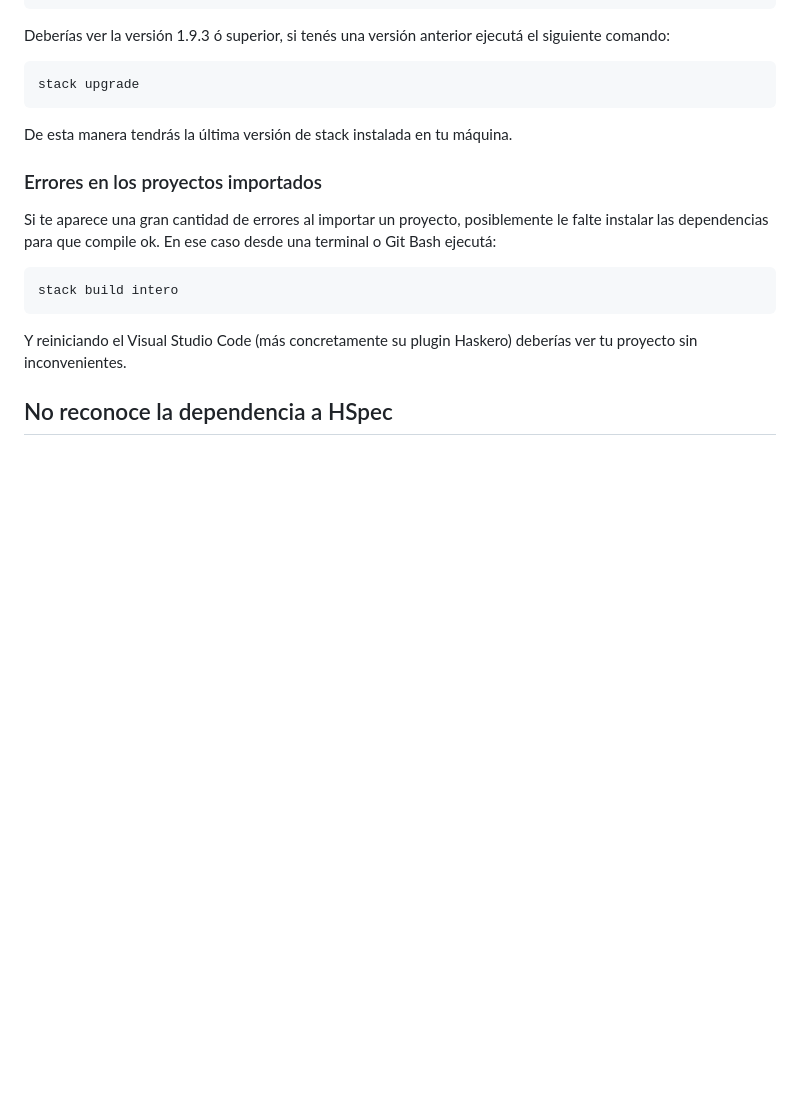
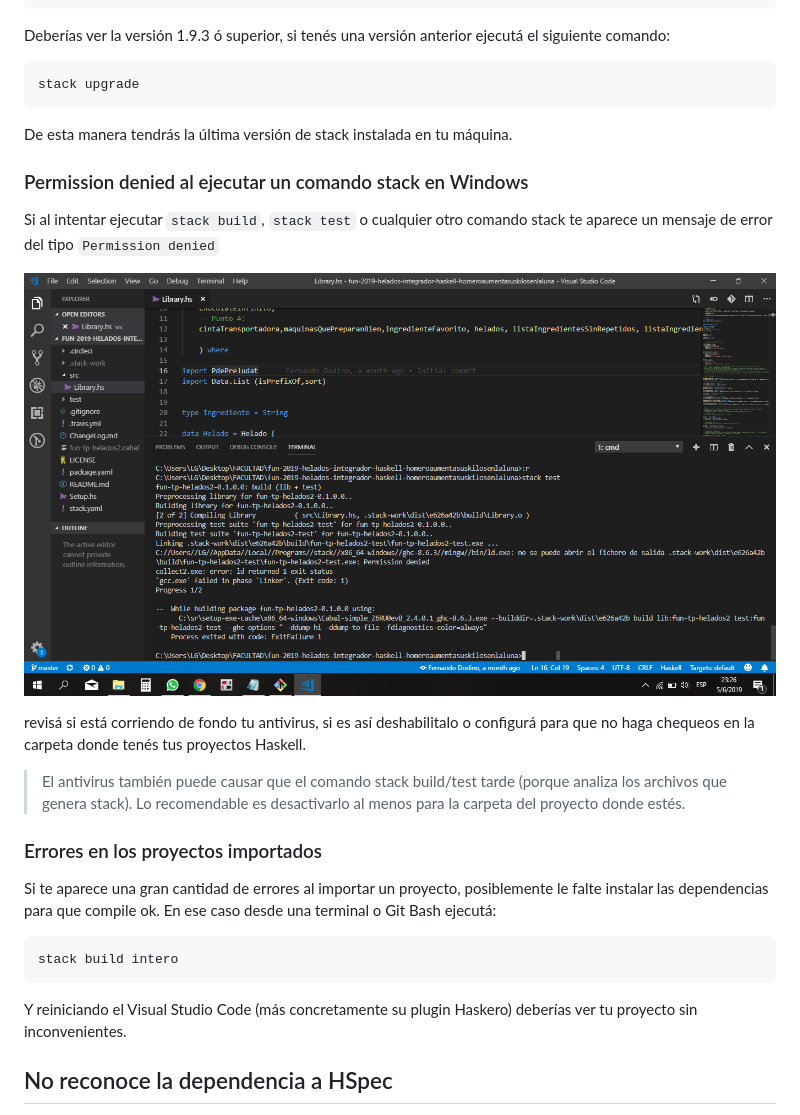
Before and after one commit to pdep-utn/enunciados-miercoles-noche, a Markdown page: pages/haskell/troubleshooting.md, the part around the change. Drawn GitHub-style; pictures changed too: images/troubleshooting/antivirus.png (added); blank space fills up the shorter version.

Commit message:
Added  antivirus advise in troubleshooting

````diff
--- a/pages/haskell/troubleshooting.md
+++ b/pages/haskell/troubleshooting.md
@@ -24,6 +24,16 @@ stack upgrade
 ```
 
 De esta manera tendrás la última versión de stack instalada en tu máquina.
+
+### Permission denied al ejecutar un comando stack en Windows
+
+Si al intentar ejecutar `stack build`, `stack test` o cualquier otro comando stack te aparece un mensaje de error del tipo `Permission denied`
+
+![](../../images/troubleshooting/antivirus.png)
+
+revisá si está corriendo de fondo tu antivirus, si es así deshabilitalo o configurá para que no haga chequeos en la carpeta donde tenés tus proyectos Haskell.
+
+> El antivirus también puede causar que el comando stack build/test tarde (porque analiza los archivos que genera stack). Lo recomendable es desactivarlo al menos para la carpeta del proyecto donde estés.
 
 ### Errores en los proyectos importados
 
````
